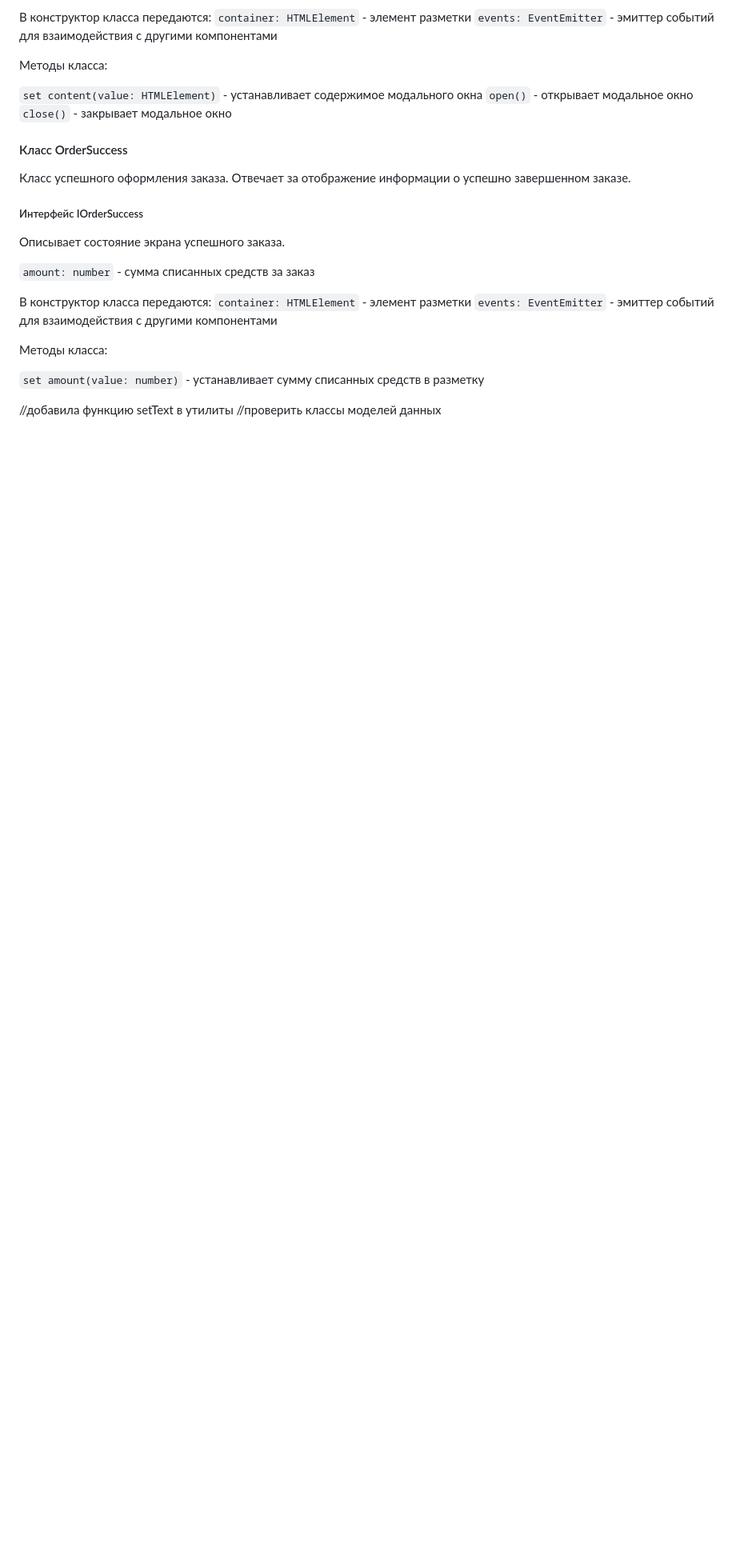
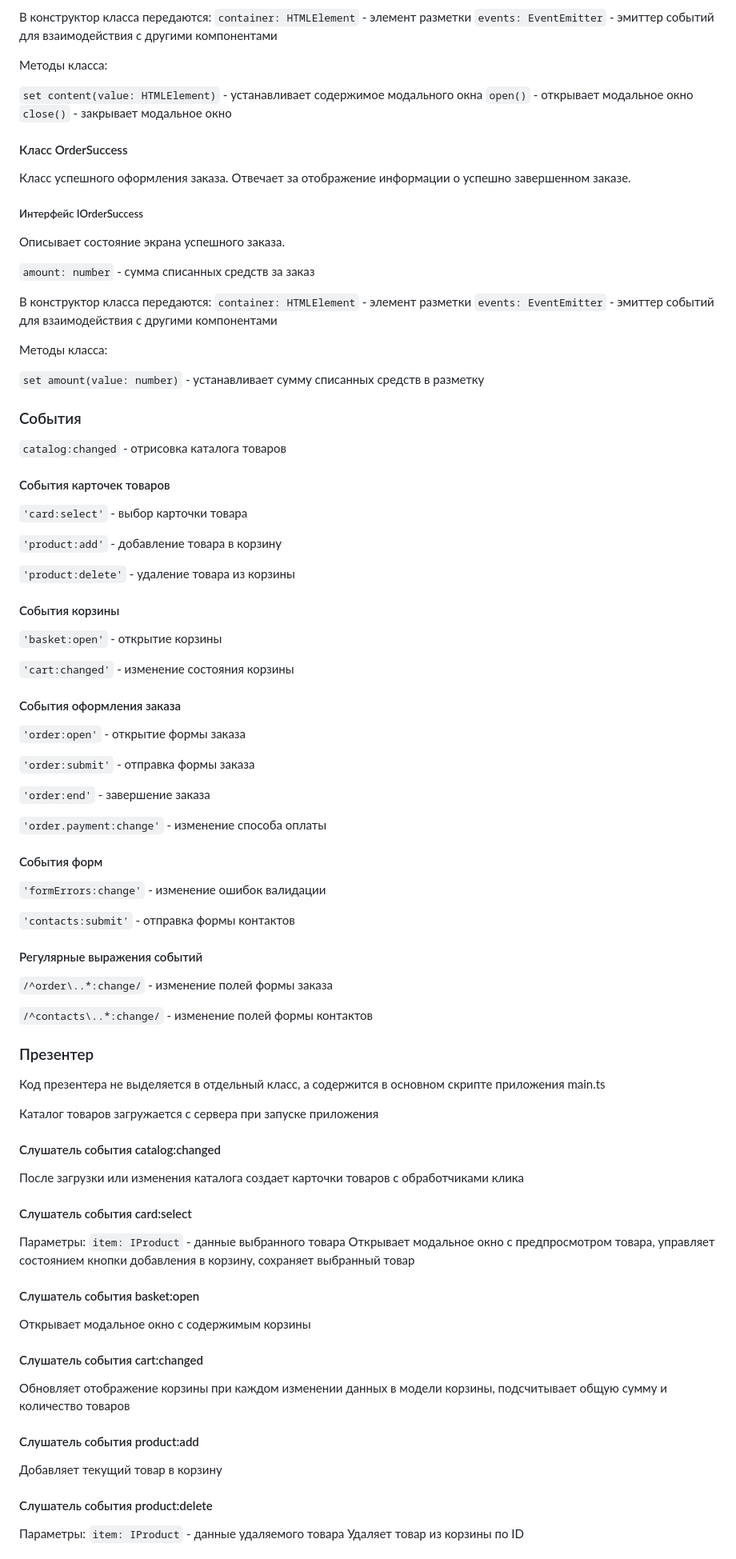
Before and after one commit to sealexe/weblarek, a Markdown page: README.md, the part around one of its changes. Shown at 80% size. Rendered like a GitHub page; blank space fills up the shorter version.

Commit message:
Добавлен слой Презентер в документацию

```diff
--- a/README.md
+++ b/README.md
@@ -426,5 +426,64 @@ Presenter - презентер содержит основную логику п
 
 `set amount(value: number)` - устанавливает сумму списанных средств в разметку
 
-//добавила функцию setText в утилиты
-//проверить классы моделей данных
+### События
+
+`catalog:changed` - отрисовка каталога товаров
+
+#### События карточек товаров
+`'card:select'` - выбор карточки товара
+
+`'product:add'` - добавление товара в корзину
+
+`'product:delete'` - удаление товара из корзины
+
+#### События корзины
+`'basket:open'` - открытие корзины
+
+`'cart:changed'` - изменение состояния корзины
+
+#### События оформления заказа
+`'order:open'` - открытие формы заказа
+
+`'order:submit'` - отправка формы заказа
+
+`'order:end'` - завершение заказа
+
+`'order.payment:change'` - изменение способа оплаты
+
+#### События форм
+`'formErrors:change'` - изменение ошибок валидации
+
+`'contacts:submit'` - отправка формы контактов
+
+#### Регулярные выражения событий
+`/^order\..*:change/` - изменение полей формы заказа
+
+`/^contacts\..*:change/` - изменение полей формы контактов
+
+### Презентер
+
+Код презентера не выделяется в отдельный класс, а содержится в основном скрипте приложения main.ts
+
+Каталог товаров загружается с сервера при запуске приложения
+
+#### Слушатель события catalog:changed
+После загрузки или изменения каталога создает карточки товаров с обработчиками клика
+
+#### Слушатель события card:select
+Параметры: `item: IProduct` - данные выбранного товара
+Открывает модальное окно с предпросмотром товара, управляет состоянием кнопки добавления в корзину, сохраняет выбранный товар
+
+#### Слушатель события basket:open
+Открывает модальное окно с содержимым корзины
+
+#### Слушатель события cart:changed
+Обновляет отображение корзины при каждом изменении данных в модели корзины, подсчитывает общую сумму и количество товаров
+
+#### Слушатель события product:add
+Добавляет текущий товар в корзину
+
+#### Слушатель события product:delete
+Параметры: `item: IProduct` - данные удаляемого товара
+Удаляет товар из корзины по ID
+
```
Also changed, not shown: other parts of README.md (+27 -0 lines).
